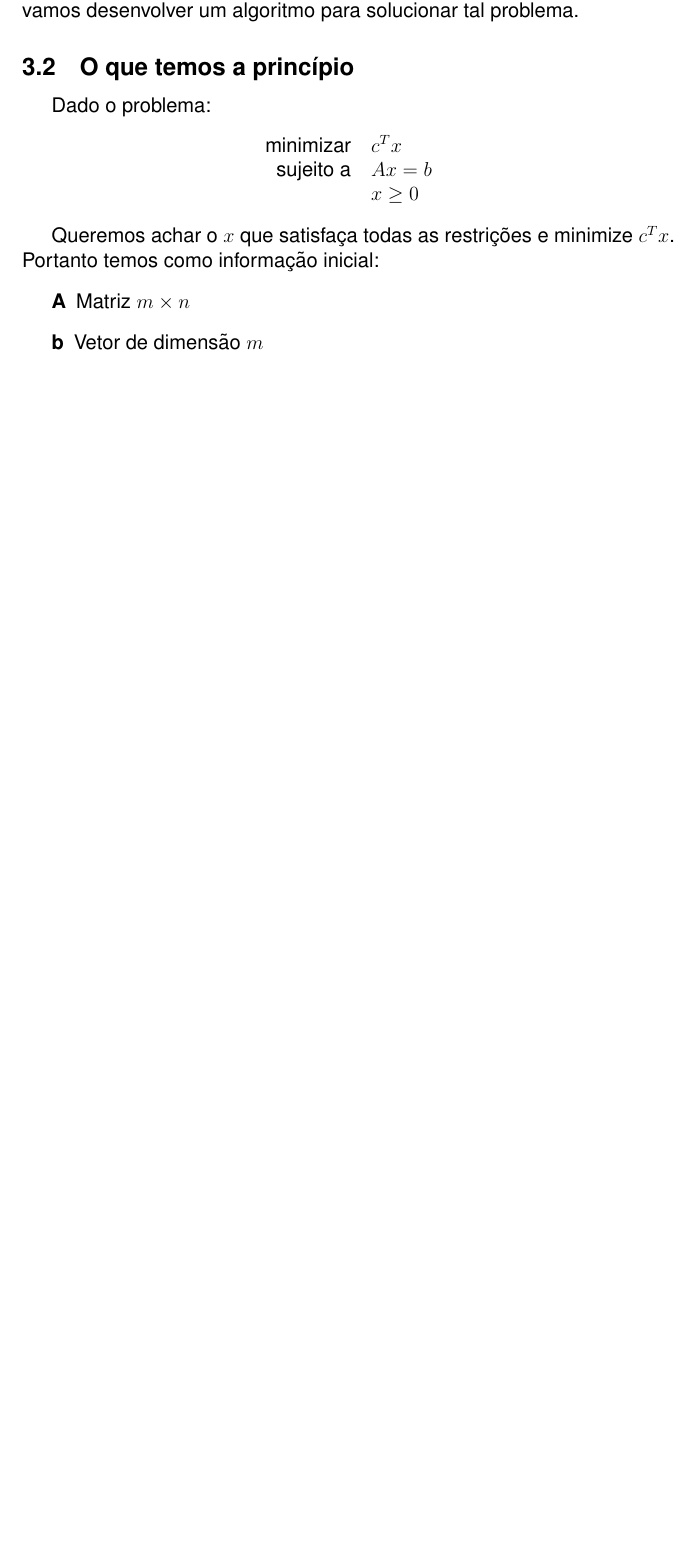
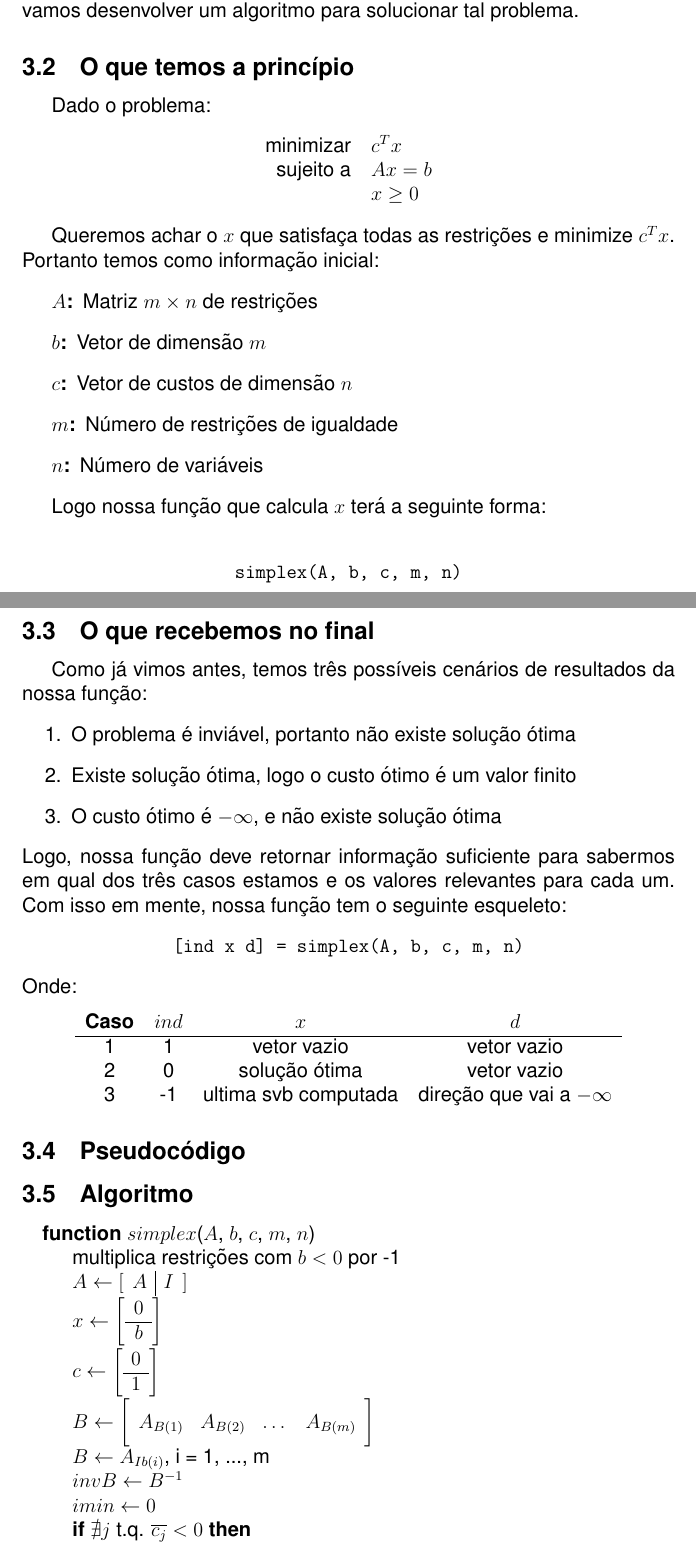
Before and after one commit to sesso-star/EPs, a LaTeX document (315/EP3/relatorio/relatorio.tex): part of page 6 of 9 before the commit and two parts of pages 6 and 7 of 10 after it, the two joined at a grey line, cut so that both start at the same text, the shorter picture padded with empty space. Compiled offline with pdfLaTeX.

Commit message:
fazendo relatorio

```diff
--- a/315/EP3/relatorio/relatorio.tex
+++ b/315/EP3/relatorio/relatorio.tex
@@ -226,6 +226,51 @@
 
 	Queremos achar o $x$ que satisfaça todas as restrições e minimize $c^Tx$. Portanto temos como informação inicial:
 	\begin{description}
-		\item[A] Matriz $m \times n$
-		\item[b] Vetor de dimensão $m$
+		\item[$A$:] Matriz $m \times n$ de restrições
+		\item[$b$:] Vetor de dimensão $m$
+        \item[$c$:] Vetor de custos de dimensão $n$
+        \item[$m$:] Número de restrições de igualdade
+        \item[$n$:] Número de variáveis
 	\end{description}
+
+    Logo nossa função que calcula $x$ terá a seguinte forma: \\
+    \begin{center}
+    \texttt{simplex(A, b, c, m, n)}
+    \end{center}
+
+\subsection{O que recebemos no final}
+    Como já vimos antes, temos três possíveis cenários de resultados da nossa função:
+    \begin{enumerate}
+        \item O problema é inviável, portanto não existe solução ótima
+        \item Existe solução ótima, logo o custo ótimo é um valor finito
+        \item O custo ótimo é $-\infty$, e não existe solução ótima
+    \end{enumerate}
+    Logo, nossa função deve retornar informação suficiente para sabermos em qual dos três casos estamos e os valores relevantes para cada um. Com isso em mente, nossa função tem o seguinte esqueleto:
+    \begin{center}
+        \texttt{[ind x d] = simplex(A, b, c, m, n)}
+    \end{center}
+    Onde:
+    \begin{center}
+    \begin{tabular}{ c  c  c  c }
+        \textbf{Caso} & $ind$ & $x$  & $d$ \\  \hline
+        1    & 1   & vetor vazio & vetor vazio \\
+        2    & 0   & solução ótima & vetor vazio \\
+        3    & -1  & ultima svb computada & direção que vai a $-\infty$ \\
+    \end{tabular}
+    \end{center}
+
+\subsection{Pseudocódigo}
+\subsection{Algoritmo}
+\begin{algorithmic}
+\Function{$simplex$}{$A$, $b$, $c$, $m$, $n$}
+    \State multiplica restrições com $b < 0$ por -1
+    \State $A \gets [\begin{array}{c | c} A & I \end{array}]$
+    \State $x \gets \bigg [\begin{array}{c} 0 \\ \hline b \end{array} \bigg]$
+    \State $c \gets \bigg [\begin{array}{c} 0 \\ \hline 1 \end{array} \bigg]$
+    \State $B \gets \bigg [\begin{array}{c c c c} A_{B(1)} & A_{B(2)} & \dots & A_{B(m)} \end{array} \bigg ]$
+
+    \State $B \gets  A_{Ib(i)}$, i = 1, ..., m
+    \State $invB \gets B^{-1}$
+    \State $imin \gets 0$
+    \If {$\nexists j$ t.q. $\overline{c_{j}} < 0$}
+        \State $\overline{c_{j}} \gets 0$
```
Also changed, not shown: 315/EP3/relatorio/relatorio.tex (22 more changed lines).
